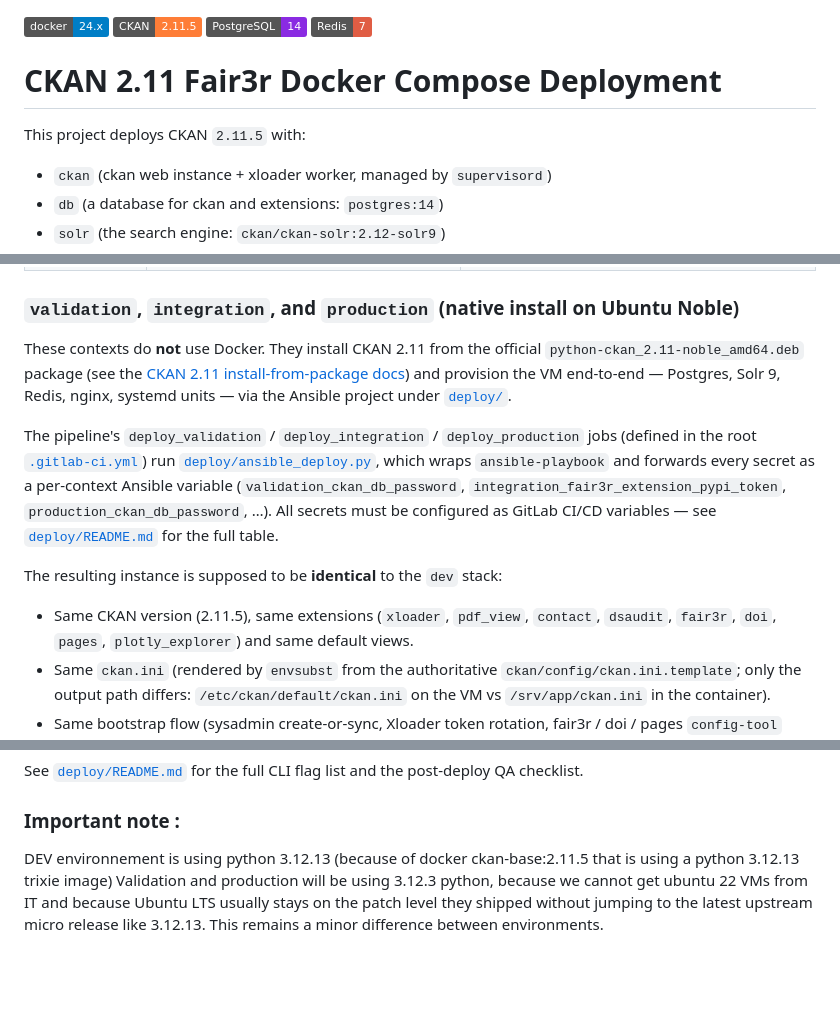
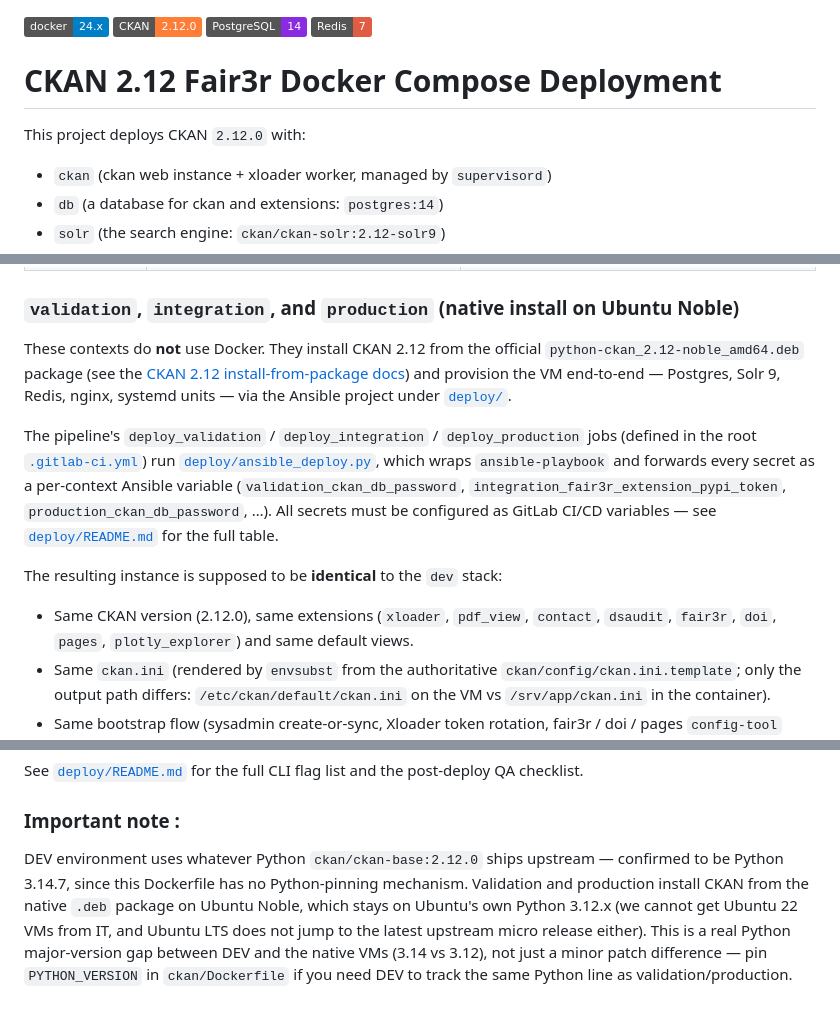
Before and after one commit to Phen-ICS/fair3r-docker-alt, a Markdown page: README.md, 3 parts joined by grey strips. Drawn GitHub-style; badges without logos; blank space fills up the shorter version.

Commit message:
docs: fix remaining CKAN 2.11.5 references in root README
Title, intro, native-install package/docs link, and the dev/native
comparison table still said 2.11 after the 2.12 migration merged.
Also corrected the Python-version note: ckan/Dockerfile has no
Python pin, so DEV on ckan-base:2.12.0 actually gets Python 3.14.7,
a real major-version gap vs Ubuntu Noble's 3.12.x on validation/
production - not the minor patch difference the old note described.

```diff
--- a/README.md
+++ b/README.md
@@ -1,11 +1,11 @@
 ![Docker](https://img.shields.io/badge/docker-24.x-blue)
-![CKAN](https://img.shields.io/badge/CKAN-2.11.5-orange)
+![CKAN](https://img.shields.io/badge/CKAN-2.12.0-orange)
 ![PostgreSQL](https://img.shields.io/badge/PostgreSQL-14-blueviolet)
 ![Redis](https://img.shields.io/badge/Redis-7-red)
 
-# CKAN 2.11 Fair3r Docker Compose Deployment
+# CKAN 2.12 Fair3r Docker Compose Deployment
 
-This project deploys CKAN `2.11.5` with:
+This project deploys CKAN `2.12.0` with:
 
 - `ckan` (ckan web instance + xloader worker, managed by `supervisord`)
 - `db` (a database for ckan and extensions: `postgres:14`)
@@ -325,10 +325,10 @@ Fair3R runs in four deployment contexts (`dev` plus three native VMs):
 
 ### `validation`, `integration`, and `production` (native install on Ubuntu Noble)
 
-These contexts do **not** use Docker. They install CKAN 2.11 from the
-official `python-ckan_2.11-noble_amd64.deb` package (see the [CKAN 2.11
+These contexts do **not** use Docker. They install CKAN 2.12 from the
+official `python-ckan_2.12-noble_amd64.deb` package (see the [CKAN 2.12
 install-from-package
-docs](https://docs.ckan.org/en/2.11/maintaining/installing/install-from-package.html))
+docs](https://docs.ckan.org/en/2.12/maintaining/installing/install-from-package.html))
 and provision the VM end-to-end — Postgres, Solr 9, Redis, nginx, systemd
 units — via the Ansible project under [`deploy/`](./deploy/).
 
@@ -342,7 +342,7 @@ All secrets must be configured as GitLab CI/CD variables — see
 
 The resulting instance is supposed to be **identical** to the `dev` stack:
 
-- Same CKAN version (2.11.5), same extensions (`xloader`, `pdf_view`,
+- Same CKAN version (2.12.0), same extensions (`xloader`, `pdf_view`,
   `contact`, `dsaudit`, `fair3r`, `doi`, `pages`, `plotly_explorer`) and
   same default views.
 - Same `ckan.ini` (rendered by `envsubst` from the authoritative
@@ -393,5 +393,12 @@ and the post-deploy QA checklist.
 
 ### Important note :
 
-DEV environnement is using python 3.12.13 (because of docker ckan-base:2.11.5 that is using a python 3.12.13 trixie image)
-Validation and production will be using 3.12.3 python, because we cannot get ubuntu 22 VMs from IT and because Ubuntu LTS usually stays on the patch level they shipped without jumping to the latest upstream micro release like 3.12.13. This remains a minor difference between environments.
+DEV environment uses whatever Python `ckan/ckan-base:2.12.0` ships upstream —
+confirmed to be Python 3.14.7, since this Dockerfile has no Python-pinning
+mechanism. Validation and production install CKAN from the native
+`.deb` package on Ubuntu Noble, which stays on Ubuntu's own Python 3.12.x
+(we cannot get Ubuntu 22 VMs from IT, and Ubuntu LTS does not jump to the
+latest upstream micro release either). This is a real Python major-version
+gap between DEV and the native VMs (3.14 vs 3.12), not just a minor patch
+difference — pin `PYTHON_VERSION` in `ckan/Dockerfile` if you need DEV to
+track the same Python line as validation/production.
```
